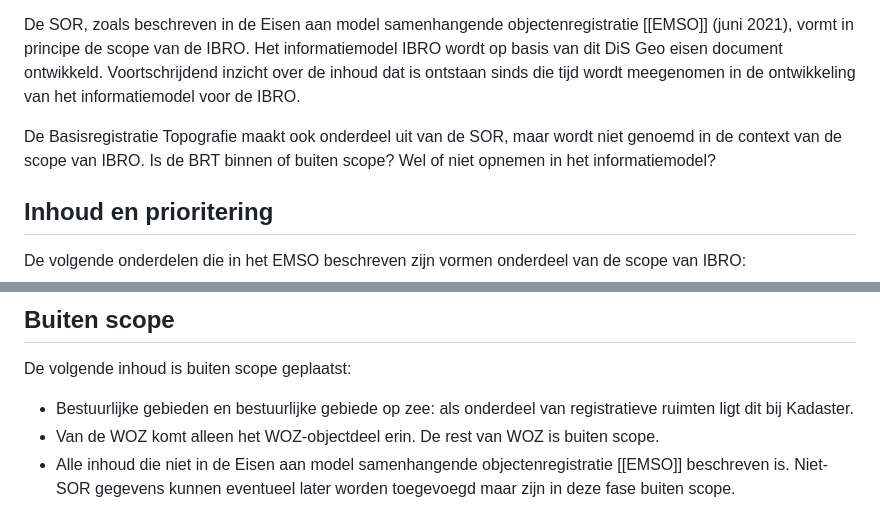
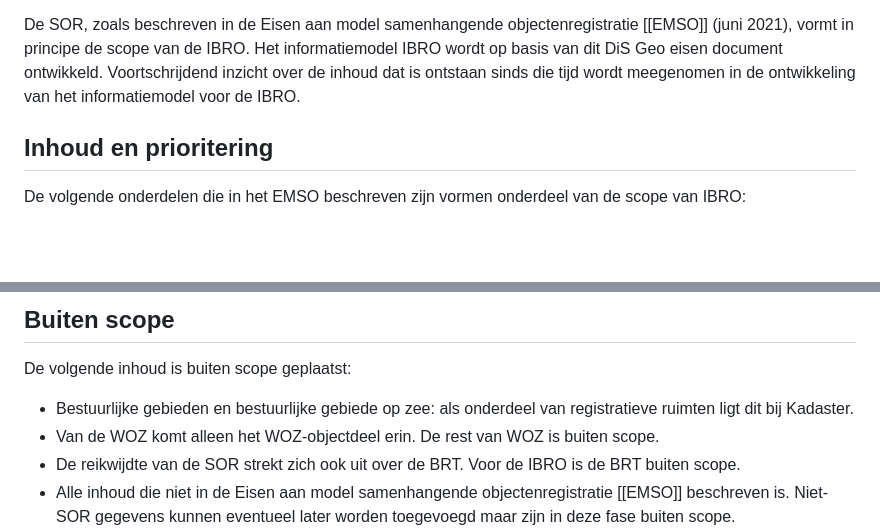
Before and after one commit to Geonovum/ibro-scope, a Markdown page: ch04.md, 2 parts joined by grey strips. GitHub-like rendering; blank space fills up the shorter version.

```diff
--- a/ch04.md
+++ b/ch04.md
@@ -28,7 +28,6 @@ Figuur 1 toont de scope van de IBRO:
 
 De SOR, zoals beschreven in de Eisen aan model samenhangende objectenregistratie [[EMSO]] (juni 2021), vormt in principe de scope van de IBRO. Het informatiemodel IBRO wordt op basis van dit DiS Geo eisen document ontwikkeld. Voortschrijdend inzicht over de inhoud dat is ontstaan sinds die tijd wordt meegenomen in de ontwikkeling van het informatiemodel voor de IBRO.
 
-<aside class="issue">De Basisregistratie Topografie maakt ook onderdeel uit van de SOR, maar wordt niet genoemd in de context van de scope van IBRO. Is de BRT binnen of buiten scope? Wel of niet opnemen in het informatiemodel?</aside>
 
 ## Inhoud en prioritering
 
@@ -54,5 +53,6 @@ Door het het Nationaal toegangspunt Mobilitieteitsdata (NTM) wordt in opdracht v
 De volgende inhoud is buiten scope geplaatst:
 - Bestuurlijke gebieden en bestuurlijke gebiede op zee: als onderdeel van registratieve ruimten ligt dit bij Kadaster.
 - Van de WOZ komt alleen het WOZ-objectdeel erin. De rest van WOZ is buiten scope.
+- De reikwijdte van de SOR strekt zich ook uit over de BRT. Voor de IBRO is de BRT buiten scope.
 - Alle inhoud die niet in de Eisen aan model samenhangende objectenregistratie [[EMSO]] beschreven is. Niet-SOR gegevens kunnen eventueel later worden toegevoegd maar zijn in deze fase buiten scope.
 - De IBRO is bedoeld als een registratie van basisgegevens. Aanvullende detailgegevens van objecten, zoals gegevens gericht op beheer en onderhoud van assets (BOR informatie) zijn buiten scope, behalve als ze nu al in de EMSO van de SOR zijn opgenomen.
```
Also changed, not shown: ch02.md (+1 -3 lines).
